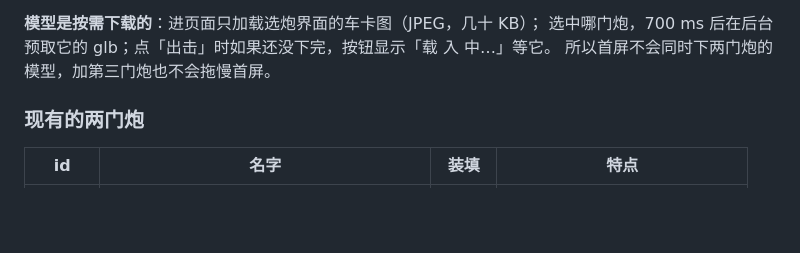
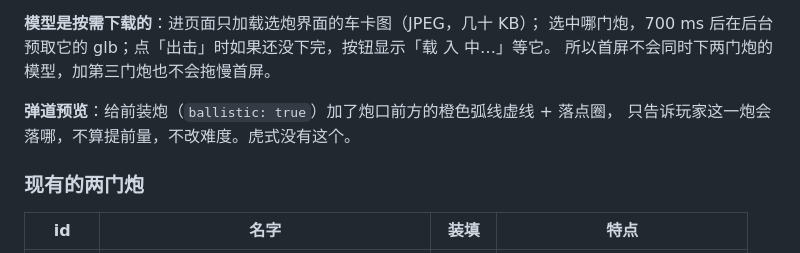
Before and after one commit to gangLIU8/tiger-131-game, a Markdown page: AGENTS.md, the part around the change. Drawn GitHub-style; blank space fills up the shorter version.

Commit message:
文档：记录按需加载 + 弹道预览约定

```diff
--- a/AGENTS.md
+++ b/AGENTS.md
@@ -55,6 +55,9 @@
 **模型是按需下载的**：进页面只加载选炮界面的车卡图（JPEG，几十 KB）；
 选中哪门炮，700 ms 后在后台预取它的 glb；点「出击」时如果还没下完，按钮显示「载 入 中…」等它。
 所以首屏不会同时下两门炮的模型，加第三门炮也不会拖慢首屏。
+
+**弹道预览**：给前装炮（`ballistic: true`）加了炮口前方的橙色弧线虚线 + 落点圈，
+只告诉玩家这一炮会落哪，不算提前量，不改难度。虎式没有这个。
 
 ### 现有的两门炮
 
```
